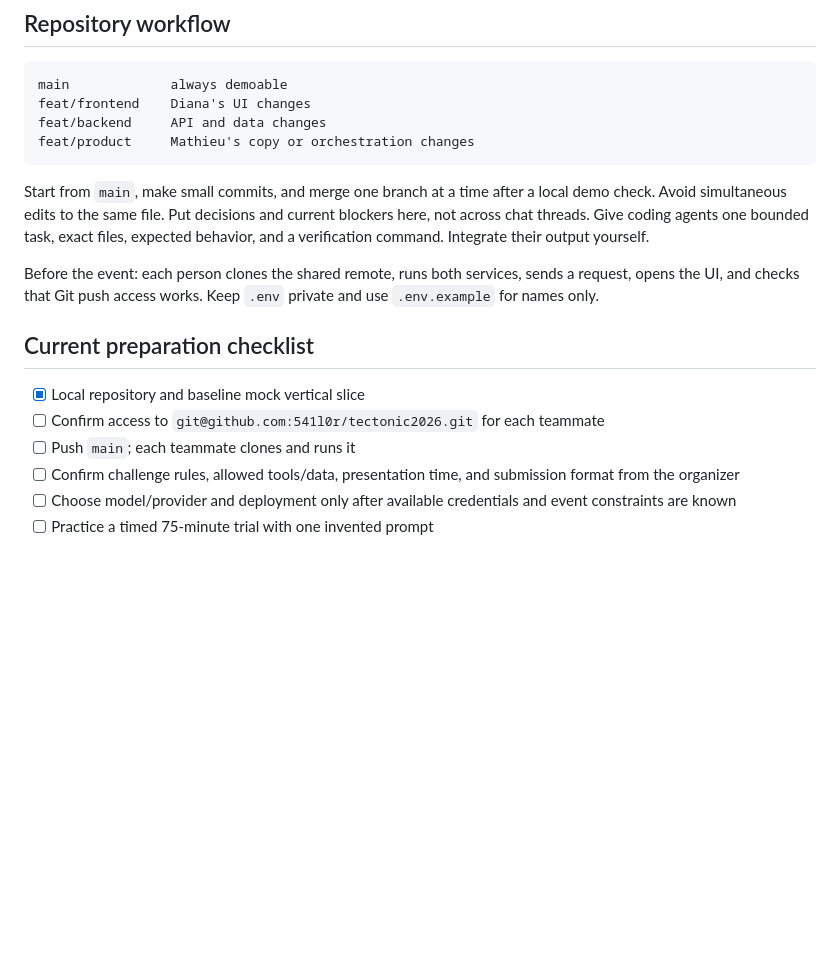
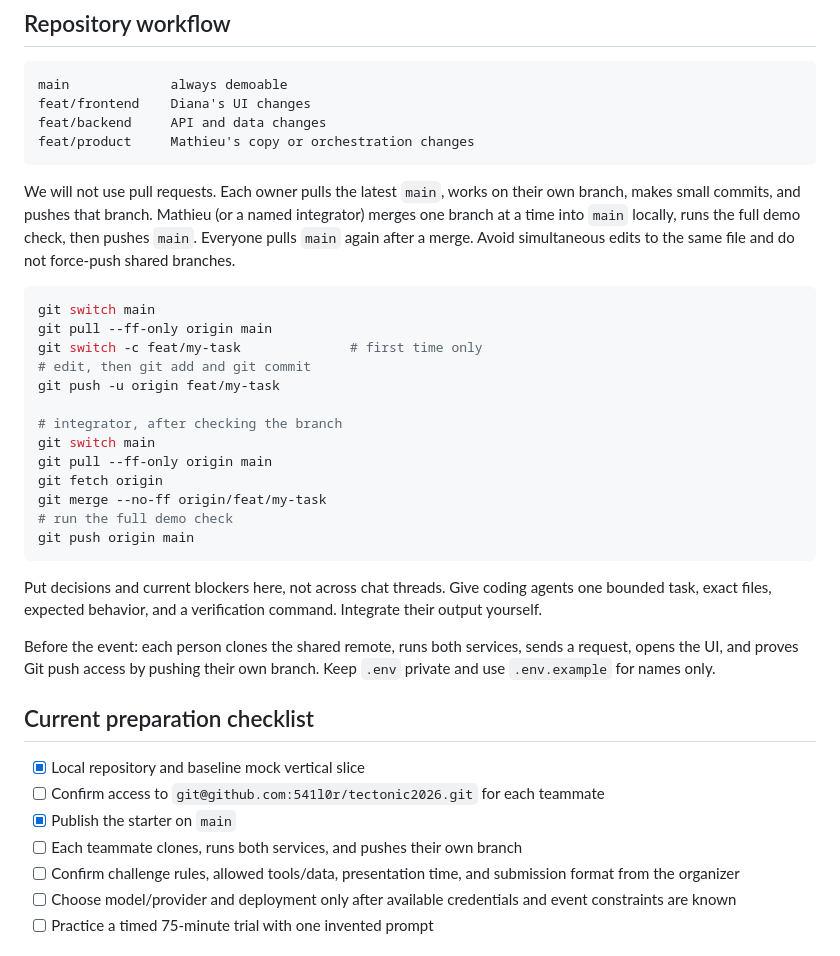
Before and after one commit to 541l0r/tectonic2026, a Markdown page: COMMAND.md, the part around the change. Rendered like a GitHub page; blank space fills up the shorter version.

Commit message:
Document direct branch merge workflow

````diff
--- a/COMMAND.md
+++ b/COMMAND.md
@@ -62,15 +62,34 @@ feat/backend     API and data changes
 feat/product     Mathieu's copy or orchestration changes
 ```
 
-Start from `main`, make small commits, and merge one branch at a time after a local demo check. Avoid simultaneous edits to the same file. Put decisions and current blockers here, not across chat threads. Give coding agents one bounded task, exact files, expected behavior, and a verification command. Integrate their output yourself.
+We will not use pull requests. Each owner pulls the latest `main`, works on their own branch, makes small commits, and pushes that branch. Mathieu (or a named integrator) merges one branch at a time into `main` locally, runs the full demo check, then pushes `main`. Everyone pulls `main` again after a merge. Avoid simultaneous edits to the same file and do not force-push shared branches.
 
-Before the event: each person clones the shared remote, runs both services, sends a request, opens the UI, and checks that Git push access works. Keep `.env` private and use `.env.example` for names only.
+```bash
+git switch main
+git pull --ff-only origin main
+git switch -c feat/my-task              # first time only
+# edit, then git add and git commit
+git push -u origin feat/my-task
+
+# integrator, after checking the branch
+git switch main
+git pull --ff-only origin main
+git fetch origin
+git merge --no-ff origin/feat/my-task
+# run the full demo check
+git push origin main
+```
+
+Put decisions and current blockers here, not across chat threads. Give coding agents one bounded task, exact files, expected behavior, and a verification command. Integrate their output yourself.
+
+Before the event: each person clones the shared remote, runs both services, sends a request, opens the UI, and proves Git push access by pushing their own branch. Keep `.env` private and use `.env.example` for names only.
 
 ## Current preparation checklist
 
 - [x] Local repository and baseline mock vertical slice
 - [ ] Confirm access to `git@github.com:541l0r/tectonic2026.git` for each teammate
-- [ ] Push `main`; each teammate clones and runs it
+- [x] Publish the starter on `main`
+- [ ] Each teammate clones, runs both services, and pushes their own branch
 - [ ] Confirm challenge rules, allowed tools/data, presentation time, and submission format from the organizer
 - [ ] Choose model/provider and deployment only after available credentials and event constraints are known
 - [ ] Practice a timed 75-minute trial with one invented prompt
````
